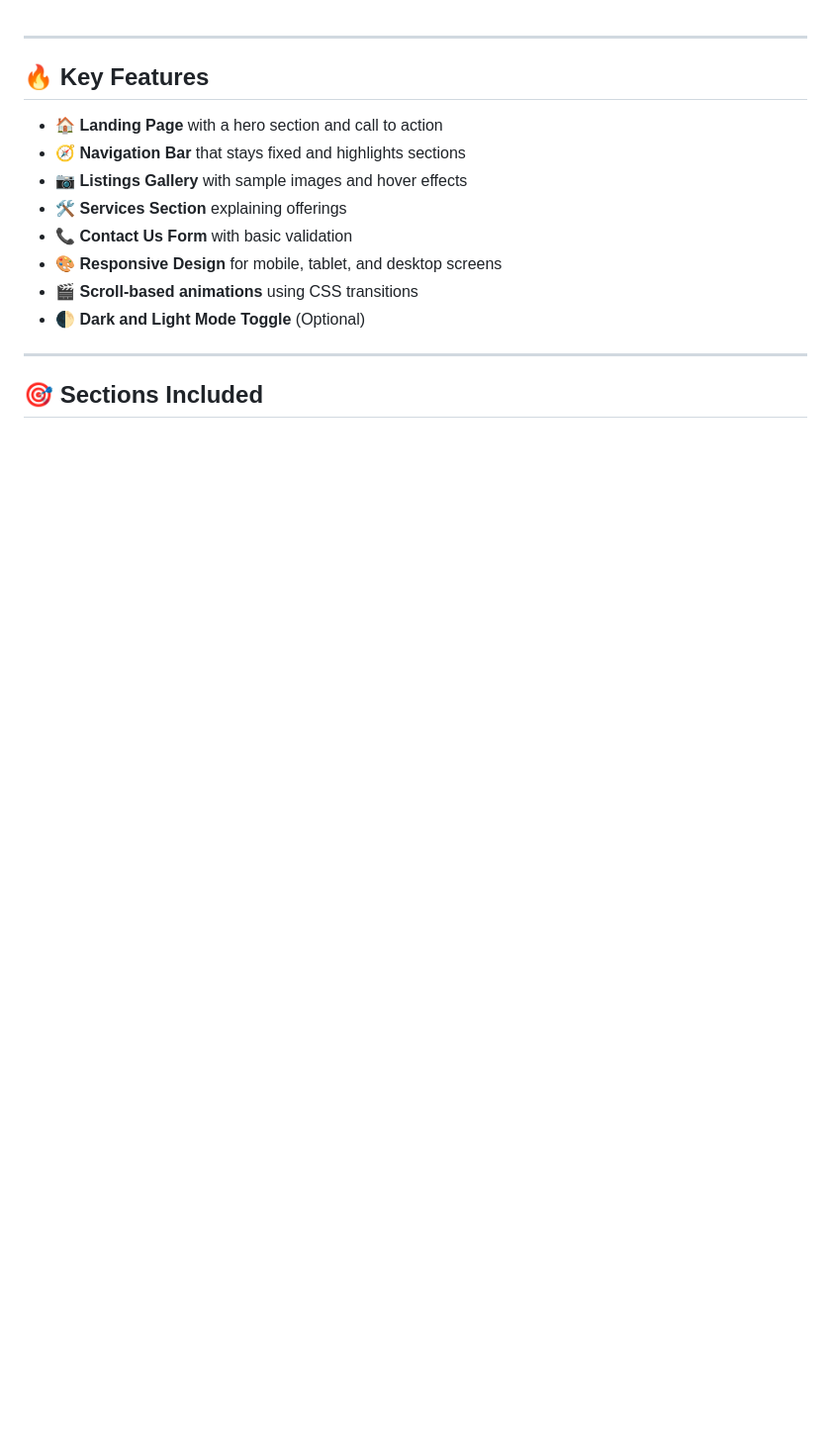
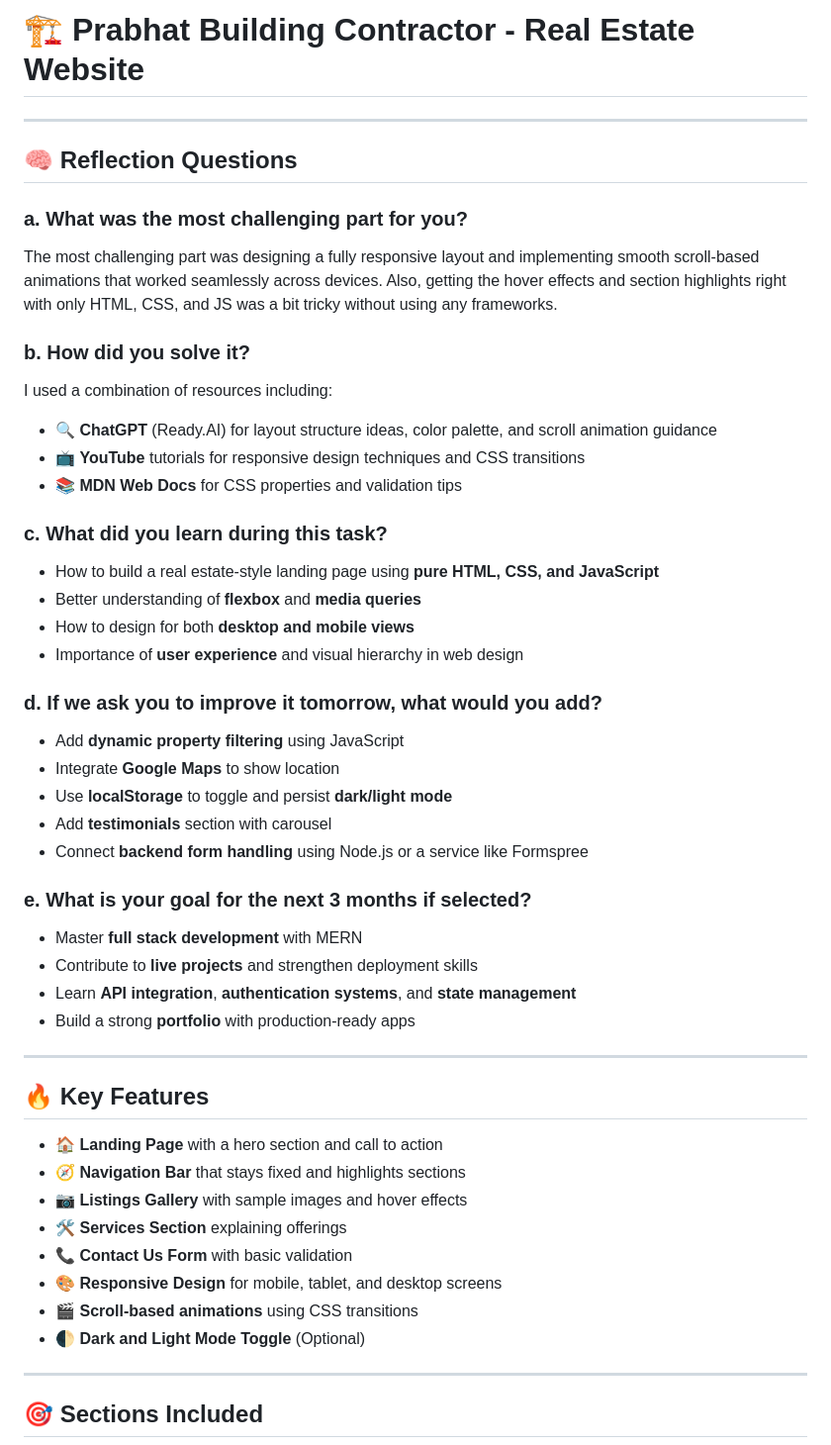
Before and after one commit to KESHUKUMAR1909/PrabhatBuildingContractor, a Markdown page: README.md, the part around the change printed below. Shown: that part at 99% size. GitHub-like rendering; blank space fills up the shorter version.

Commit message:
Adding the answers of all the questions

```diff
--- a/README.md
+++ b/README.md
@@ -1,3 +1,36 @@
+# 🏗️ Prabhat Building Contractor - Real Estate Website
+
+---
+
+## 🧠 Reflection Questions
+
+### a. What was the most challenging part for you?
+The most challenging part was designing a fully responsive layout and implementing smooth scroll-based animations that worked seamlessly across devices. Also, getting the hover effects and section highlights right with only HTML, CSS, and JS was a bit tricky without using any frameworks.
+
+### b. How did you solve it?
+I used a combination of resources including:
+- 🔍 **ChatGPT** (Ready.AI) for layout structure ideas, color palette, and scroll animation guidance
+- 📺 **YouTube** tutorials for responsive design techniques and CSS transitions
+- 📚 **MDN Web Docs** for CSS properties and validation tips
+
+### c. What did you learn during this task?
+- How to build a real estate-style landing page using **pure HTML, CSS, and JavaScript**
+- Better understanding of **flexbox** and **media queries**
+- How to design for both **desktop and mobile views**
+- Importance of **user experience** and visual hierarchy in web design
+
+### d. If we ask you to improve it tomorrow, what would you add?
+- Add **dynamic property filtering** using JavaScript
+- Integrate **Google Maps** to show location
+- Use **localStorage** to toggle and persist **dark/light mode**
+- Add **testimonials** section with carousel
+- Connect **backend form handling** using Node.js or a service like Formspree
+
+### e. What is your goal for the next 3 months if selected?
+- Master **full stack development** with MERN
+- Contribute to **live projects** and strengthen deployment skills
+- Learn **API integration**, **authentication systems**, and **state management**
+- Build a strong **portfolio** with production-ready apps
 
 ---
 
```
Also changed, not shown: other parts of README.md (+14 -2 lines), images/contact-form.png (added), images/featured-listings.png (added), images/services-section.png (added), 1 other file.
